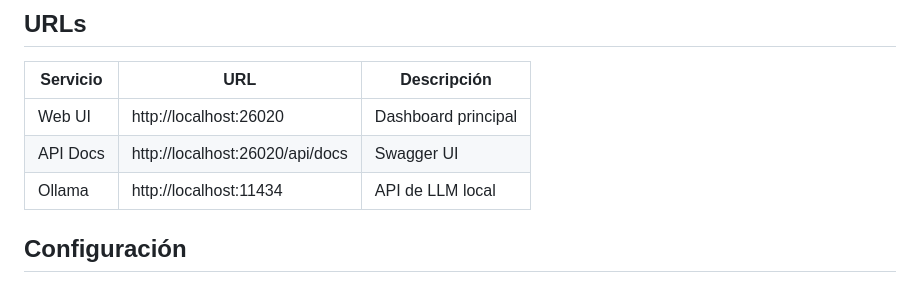
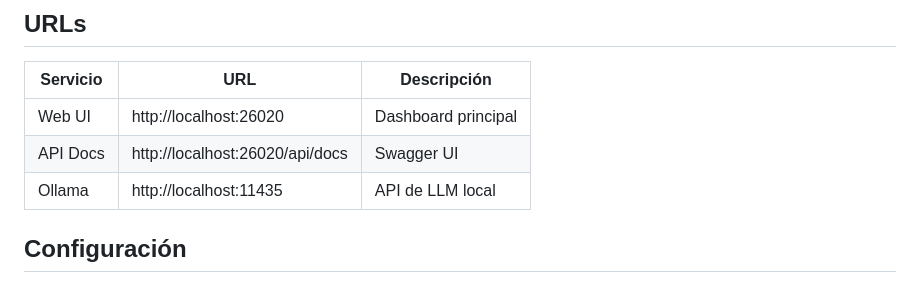
Before and after one commit to Luc4sfdez/HyperMatrix_v2026.01, a Markdown page: README.md, the part around the change. GitHub-like rendering.

Commit message:
docs: update Ollama port in README to 11435
Co-Authored-By: Claude Opus 4.5 <noreply@anthropic.com>

```diff
--- a/README.md
+++ b/README.md
@@ -37,7 +37,7 @@ docker-compose logs -f
 |----------|-----|-------------|
 | Web UI | http://localhost:26020 | Dashboard principal |
 | API Docs | http://localhost:26020/api/docs | Swagger UI |
-| Ollama | http://localhost:11434 | API de LLM local |
+| Ollama | http://localhost:11435 | API de LLM local |
 
 ## Configuración
 
```
